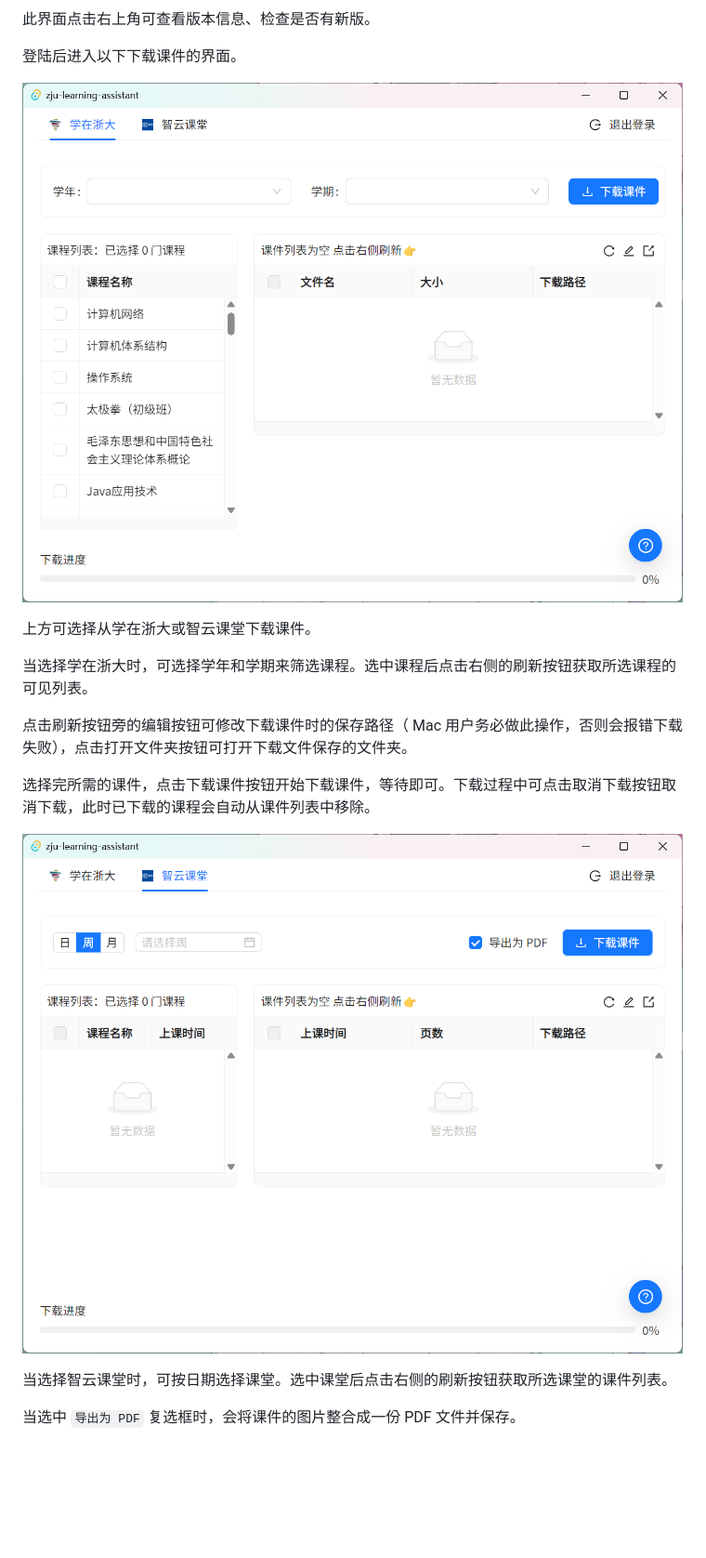
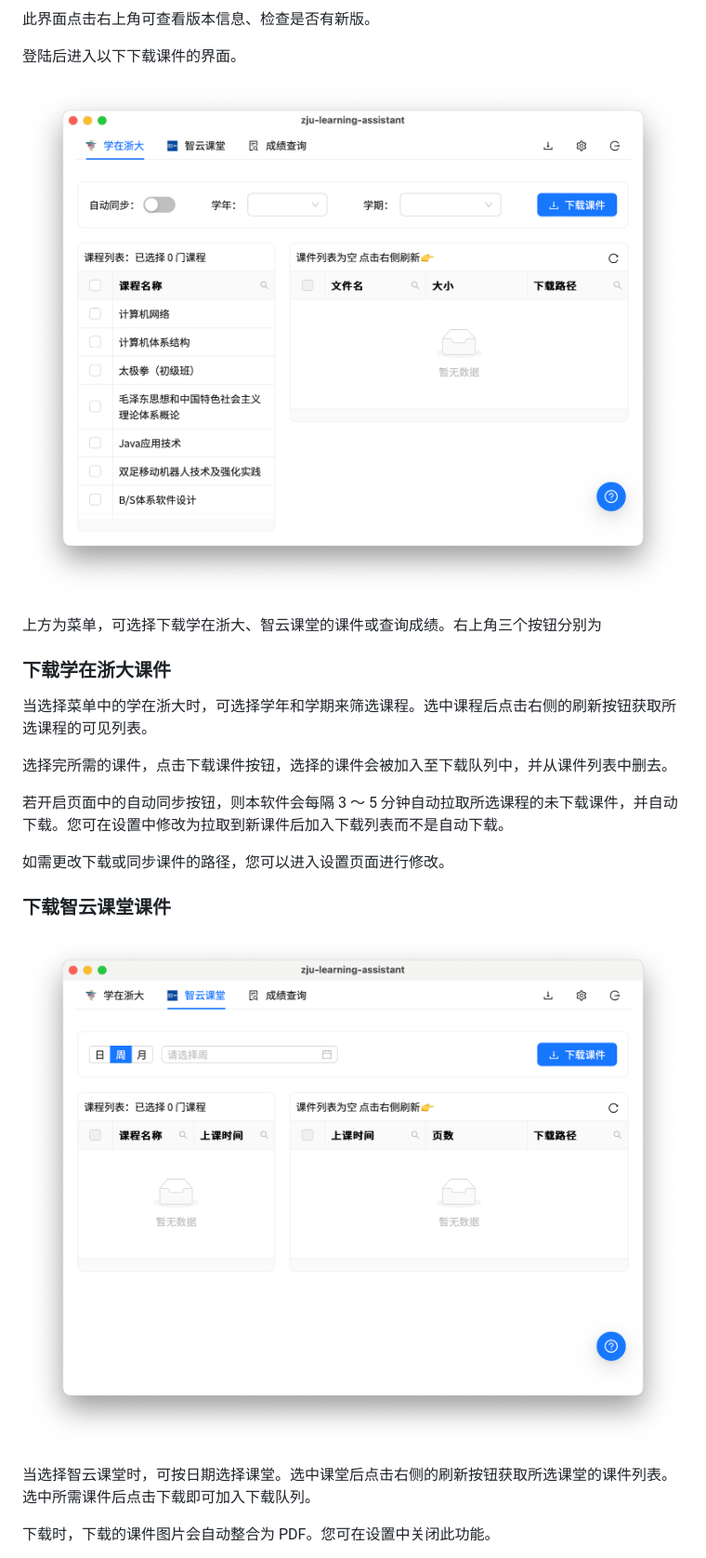
Before and after one commit to PeiPei233/zju-learning-assistant, a Markdown page: README.md, the part around one of its changes. Shown at 93% size. Rendered like a GitHub page; pictures changed too: assets/classroom.png, assets/learning.png; blank space fills up the shorter version.

Commit message:
Release v0.3.0 and update README.md

```diff
--- a/README.md
+++ b/README.md
@@ -43,17 +43,23 @@ P.S. 由于没有购买 CA 签名，本软件没有签名，因此下载、安
 
 ![Course Page](assets/learning.png)
 
-上方可选择从学在浙大或智云课堂下载课件。
+上方为菜单，可选择下载学在浙大、智云课堂的课件或查询成绩。右上角三个按钮分别为
 
-当选择学在浙大时，可选择学年和学期来筛选课程。选中课程后点击右侧的刷新按钮获取所选课程的可见列表。
+### 下载学在浙大课件
 
-点击刷新按钮旁的编辑按钮可修改下载课件时的保存路径（ Mac 用户务必做此操作，否则会报错下载失败），点击打开文件夹按钮可打开下载文件保存的文件夹。
+当选择菜单中的学在浙大时，可选择学年和学期来筛选课程。选中课程后点击右侧的刷新按钮获取所选课程的可见列表。
 
-选择完所需的课件，点击下载课件按钮开始下载课件，等待即可。下载过程中可点击取消下载按钮取消下载，此时已下载的课程会自动从课件列表中移除。
+选择完所需的课件，点击下载课件按钮，选择的课件会被加入至下载队列中，并从课件列表中删去。
+
+若开启页面中的自动同步按钮，则本软件会每隔 3 ～ 5 分钟自动拉取所选课程的未下载课件，并自动下载。您可在设置中修改为拉取到新课件后加入下载列表而不是自动下载。
+
+如需更改下载或同步课件的路径，您可以进入设置页面进行修改。
+
+### 下载智云课堂课件
 
 ![Classroom Page](assets/classroom.png)
 
-当选择智云课堂时，可按日期选择课堂。选中课堂后点击右侧的刷新按钮获取所选课堂的课件列表。
+当选择智云课堂时，可按日期选择课堂。选中课堂后点击右侧的刷新按钮获取所选课堂的课件列表。选中所需课件后点击下载即可加入下载队列。
 
-当选中 `导出为 PDF` 复选框时，会将课件的图片整合成一份 PDF 文件并保存。
+下载时，下载的课件图片会自动整合为 PDF。您可在设置中关闭此功能。
 
```
Also changed, not shown: other parts of README.md (+26 -20 lines), assets/score.png (added), 2 other files.
